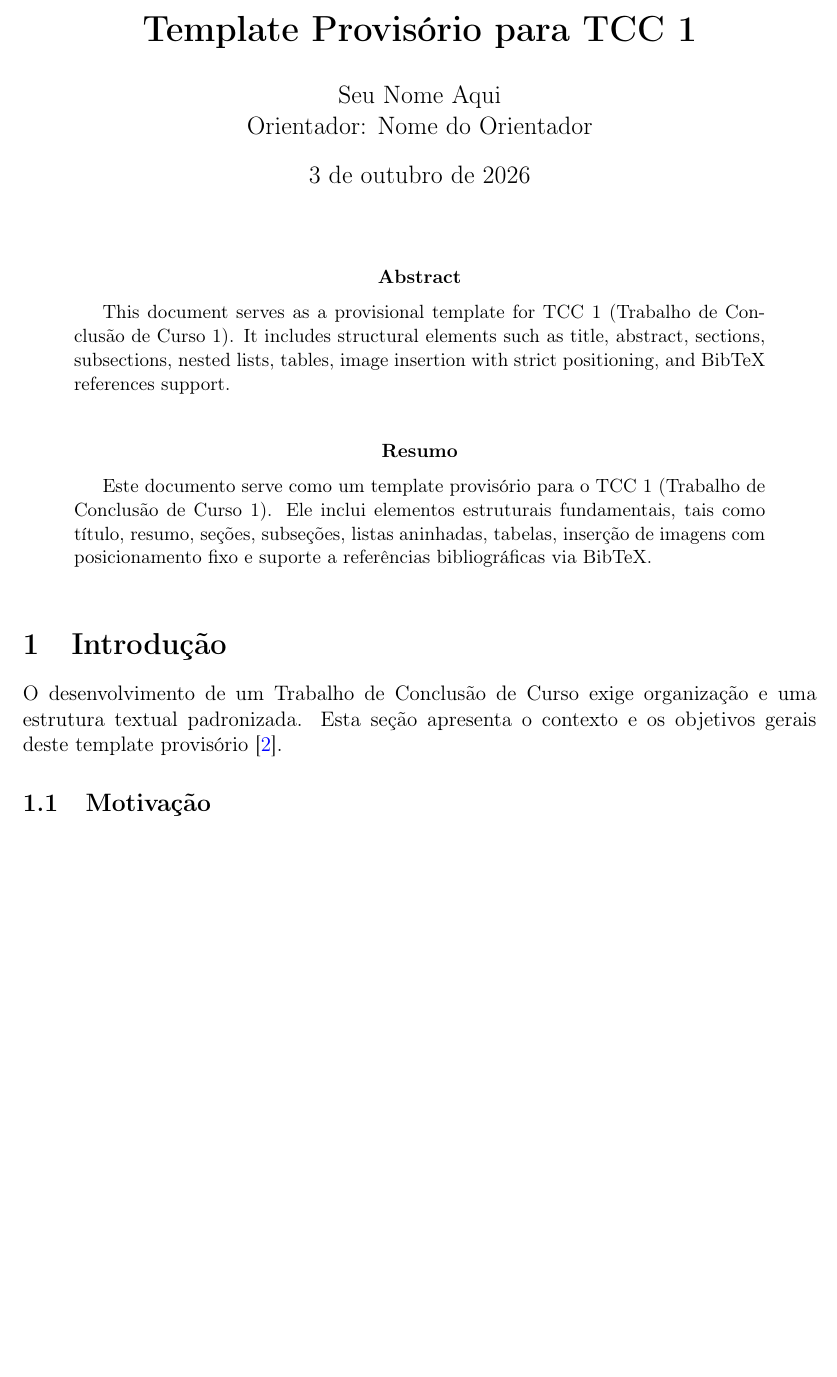
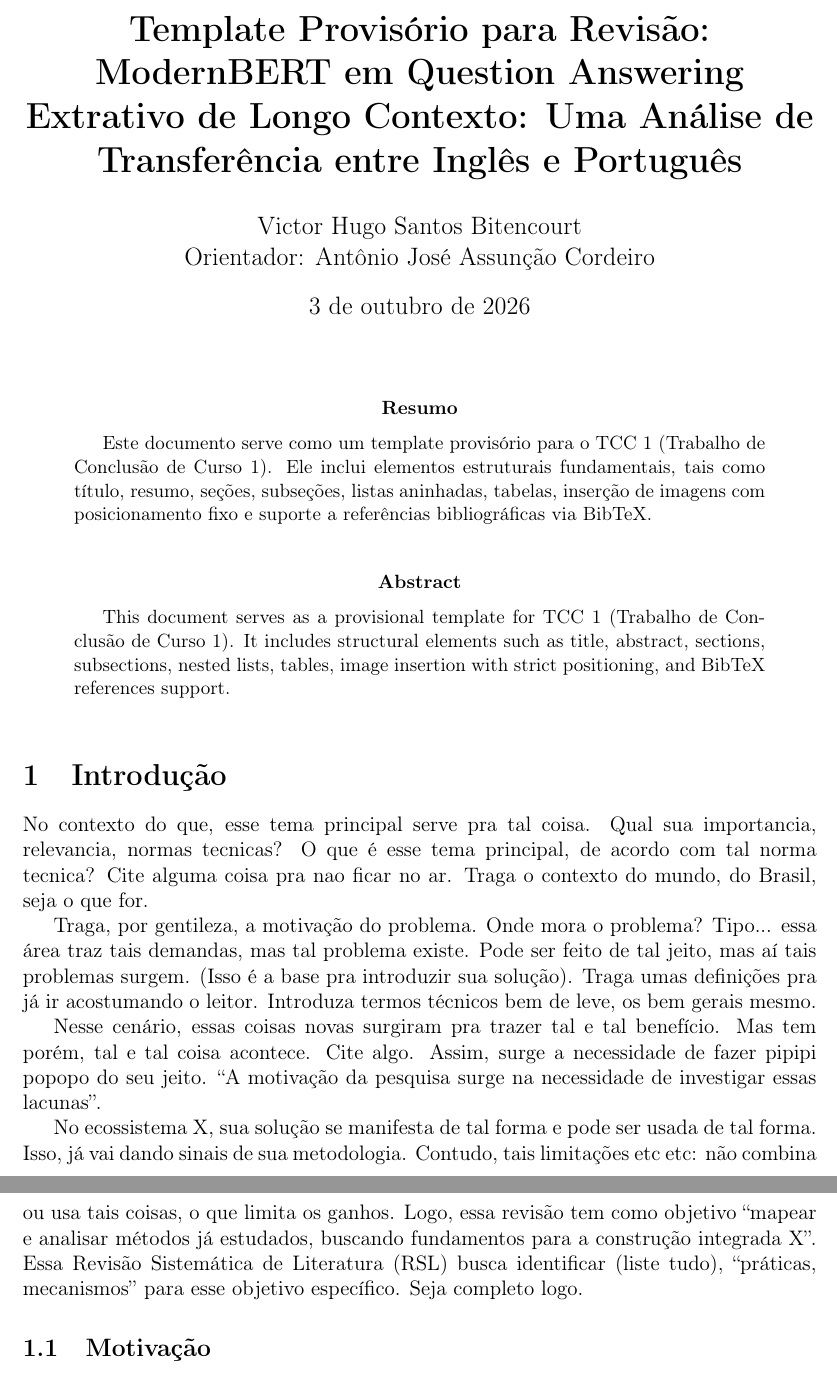
Before and after one commit to wilyJ80/tcc1, a LaTeX paper (revisao-disciplina/main.tex): part of page 1 of 3 before the commit and two parts of pages 1 and 2 of 4 after it, the two joined at a grey line, cut so that both start at the same text, the shorter picture padded with empty space. Compiled offline with pdfLaTeX.

Commit message:
feat: introducao

```diff
--- a/revisao-disciplina/main.tex
+++ b/revisao-disciplina/main.tex
@@ -25,13 +25,17 @@
   \end{abstract}%
 }
 
-\title{\textbf{Template Provisório para TCC 1}}
-\author{Seu Nome Aqui \\ Orientador: Nome do Orientador}
+\title{\textbf{Template Provisório para Revisão: ModernBERT em Question Answering Extrativo de Longo Contexto: Uma Análise de Transferência entre Inglês e Português}}
+\author{Victor Hugo Santos Bitencourt \\ Orientador: Antônio José Assunção Cordeiro}
 \date{\today}
 
 \begin{document}
 
 \maketitle
+
+\begin{resumo}
+Este documento serve como um template provisório para o TCC 1 (Trabalho de Conclusão de Curso 1). Ele inclui elementos estruturais fundamentais, tais como título, resumo, seções, subseções, listas aninhadas, tabelas, inserção de imagens com posicionamento fixo e suporte a referências bibliográficas via BibTeX.
+\end{resumo}
 
 \begin{otherlanguage}{english}
 \begin{abstract}
@@ -39,12 +43,14 @@
 \end{abstract}
 \end{otherlanguage}
 
-\begin{resumo}
-Este documento serve como um template provisório para o TCC 1 (Trabalho de Conclusão de Curso 1). Ele inclui elementos estruturais fundamentais, tais como título, resumo, seções, subseções, listas aninhadas, tabelas, inserção de imagens com posicionamento fixo e suporte a referências bibliográficas via BibTeX.
-\end{resumo}
+\section{Introdução}
+No contexto do que, esse tema principal serve pra tal coisa. Qual sua importancia, relevancia, normas tecnicas? O que é esse tema principal, de acordo com tal norma tecnica? Cite alguma coisa pra nao ficar no ar. Traga o contexto do mundo, do Brasil, seja o que for.
 
-\section{Introdução}
-O desenvolvimento de um Trabalho de Conclusão de Curso exige organização e uma estrutura textual padronizada. Esta seção apresenta o contexto e os objetivos gerais deste template provisório \cite{sommerville2019engenharia}.
+Traga, por gentileza, a motivação do problema. Onde mora o problema? Tipo... essa área traz tais demandas, mas tal problema existe. Pode ser feito de tal jeito, mas aí tais problemas surgem. (Isso é a base pra introduzir sua solução). Traga umas definições pra já ir acostumando o leitor. Introduza termos técnicos bem de leve, os bem gerais mesmo.
+
+Nesse cenário, essas coisas novas surgiram pra trazer tal e tal benefício. Mas tem porém, tal e tal coisa acontece. Cite algo. Assim, surge a necessidade de fazer pipipi popopo do seu jeito. ``A motivação da pesquisa surge na necessidade de investigar essas lacunas''.
+
+No ecossistema X, sua solução se manifesta de tal forma e pode ser usada de tal forma. Isso, já vai dando sinais de sua metodologia. Contudo, tais limitações etc etc: não combina ou usa tais coisas, o que limita os ganhos. Logo, essa revisão tem como objetivo ``mapear e analisar métodos já estudados, buscando fundamentos para a construção integrada X''. Essa Revisão Sistemática de Literatura (RSL) busca identificar (liste tudo), ``práticas, mecanismos'' para esse objetivo específico. Seja completo logo.
 
 \subsection{Motivação}
 Muitos estudantes enfrentam dificuldades na formatação inicial em LaTeX. O objetivo deste modelo é fornecer uma base pronta e limpa para iniciar a escrita imediatamente.
```
Also changed, not shown: revisao-disciplina/figura_exemplo.png, revisao-disciplina/main.pdf.
